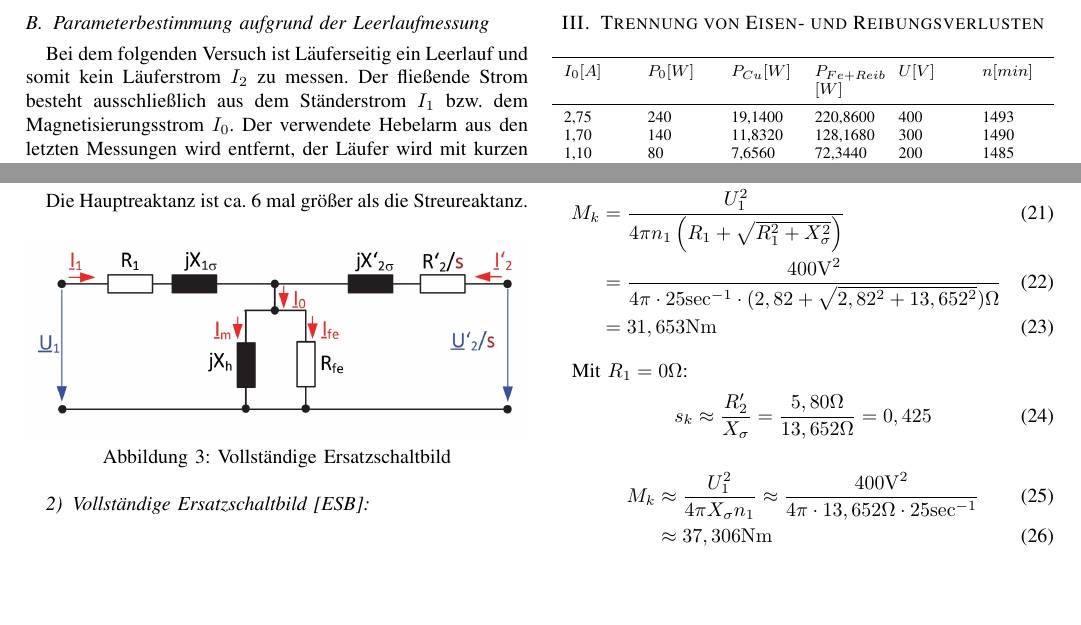
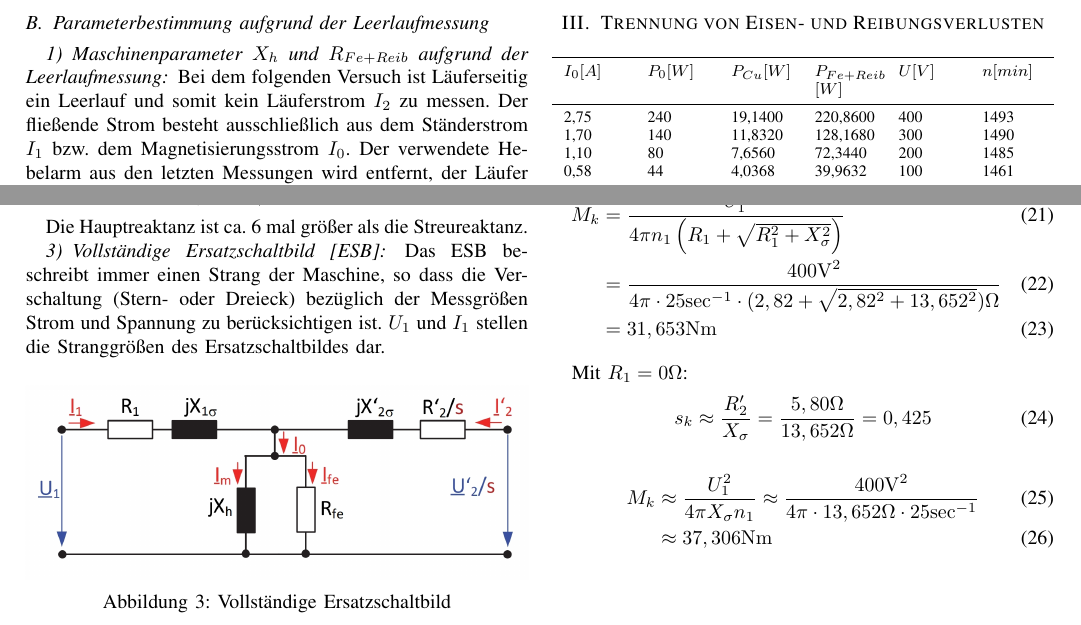
Before and after one commit to ayham291/PEM, a LaTeX paper (ASM/ASM.tex): two parts of page 3 of 4, joined at a grey line, cut so that both start at the same text, the shorter picture padded with empty space. Compiled offline with pdfLaTeX.

Commit message:
fix: add missing subsubsection, add text to ESB

```diff
--- a/ASM/ASM.tex
+++ b/ASM/ASM.tex
@@ -250,6 +250,7 @@ aus (\ref{eq:Kurzschlusswiderstand_gemessen}):
 
 
 \subsection{Parameterbestimmung aufgrund der Leerlaufmessung}
+\subsubsection{Maschinenparameter $X_h$ und $R_{Fe+Reib}$ aufgrund der Leerlaufmessung}
 Bei dem folgenden Versuch ist Läuferseitig ein Leerlauf und somit kein
 Läuferstrom $I_{2}$ zu messen. Der fließende Strom besteht ausschließlich aus
 dem Ständerstrom $I_{1}$ bzw. dem Magnetisierungsstrom $I_{0}$.
@@ -303,6 +304,10 @@ mit $X_{ \sigma } =  X_{1, \sigma } + X_{2, \sigma }^\prime$
 Die Hauptreaktanz ist ca. 6 mal größer als die Streureaktanz.
 
 \subsubsection{Vollständige Ersatzschaltbild [ESB]}
+Das ESB beschreibt immer einen Strang der Maschine, so dass die Verschaltung
+(Stern- oder Dreieck) bezüglich der Messgrößen Strom und Spannung zu
+berücksichtigen ist. $U_1$ und $I_1$ stellen die Stranggrößen des
+Ersatzschaltbildes dar.
 
 \begin{figure}[htbp]
     \centering
```
Also changed, not shown: ASM/ASM.tex (2 more changed lines).
